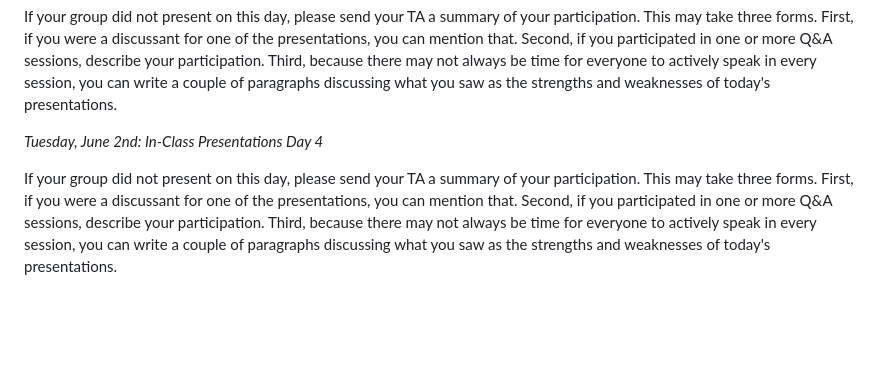
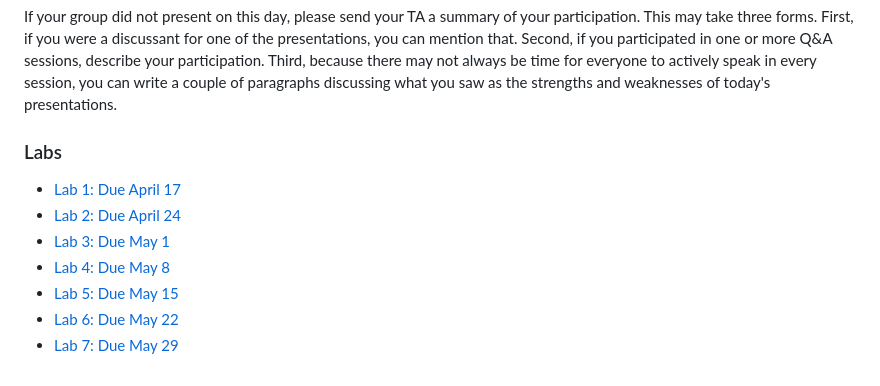
Before and after one commit to jnseawright/PS312, a Markdown page: readme.md, the part around the change. Drawn GitHub-style; blank space fills up the shorter version.

```diff
--- a/readme.md
+++ b/readme.md
@@ -130,6 +130,12 @@ If your group did not present on this day, please send your TA a summary of your
 
 If your group did not present on this day, please send your TA a summary of your participation. This may take three forms. First, if you were a discussant for one of the presentations, you can mention that. Second, if you participated in one or more Q&A sessions, describe your participation. Third, because there may not always be time for everyone to actively speak in every session, you can write a couple of paragraphs discussing what you saw as the strengths and weaknesses of today's presentations.
 
-*Tuesday, June 2nd: In-Class Presentations Day 4*
+### Labs
 
-If your group did not present on this day, please send your TA a summary of your participation. This may take three forms. First, if you were a discussant for one of the presentations, you can mention that. Second, if you participated in one or more Q&A sessions, describe your participation. Third, because there may not always be time for everyone to actively speak in every session, you can write a couple of paragraphs discussing what you saw as the strengths and weaknesses of today's presentations.
+*  [Lab 1: Due April 17](https://jnseawright.github.io/PS312/Labs/Lab1.html)
+*  [Lab 2: Due April 24](https://jnseawright.github.io/PS312/Labs/Lab2.html)
+*  [Lab 3: Due May 1](https://jnseawright.github.io/PS312/Labs/Lab3.html)
+*  [Lab 4: Due May 8](https://jnseawright.github.io/PS312/Labs/Lab4.html)
+*  [Lab 5: Due May 15](https://jnseawright.github.io/PS312/Labs/Lab5.html)
+*  [Lab 6: Due May 22](https://jnseawright.github.io/PS312/Labs/Lab6.html)
+*  [Lab 7: Due May 29](https://jnseawright.github.io/PS312/Labs/Lab7.html)
```
